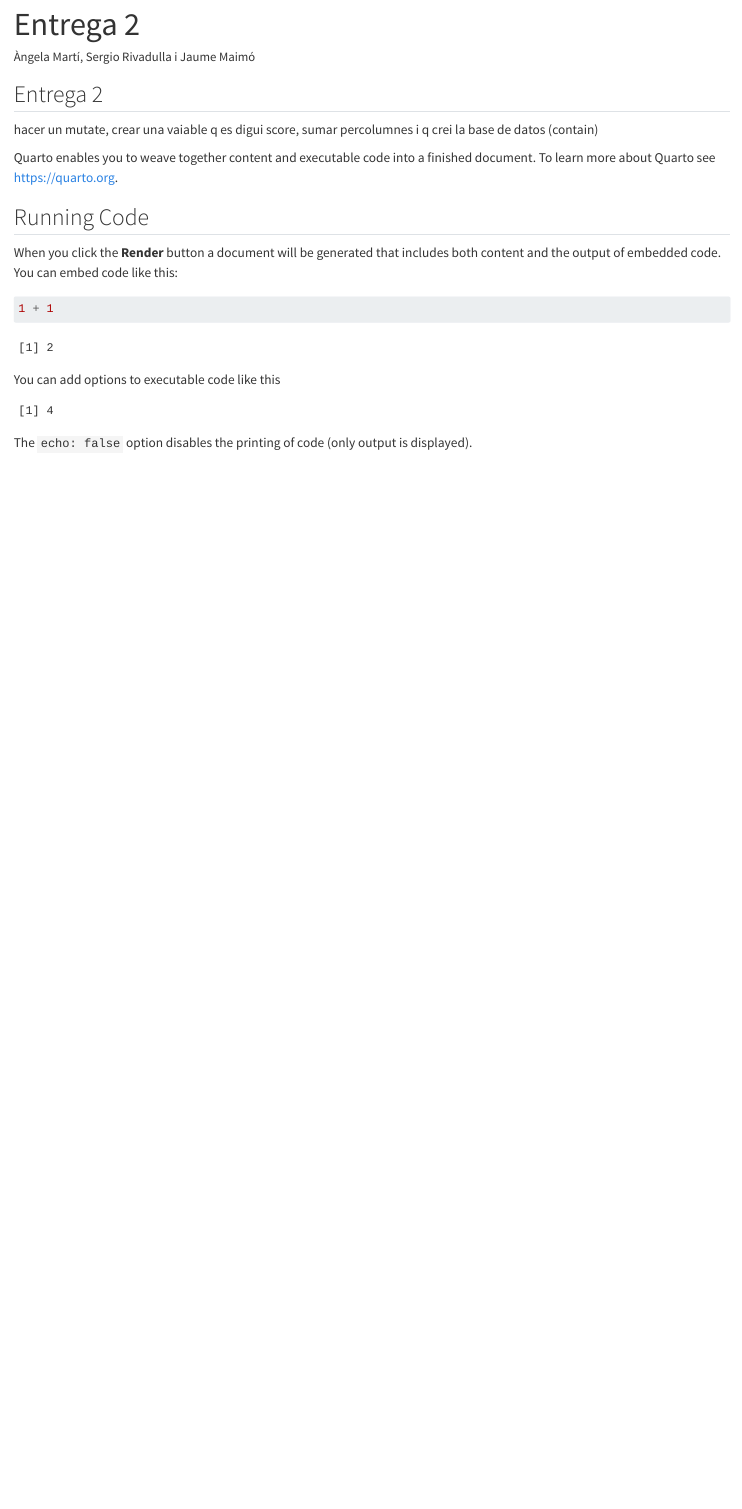
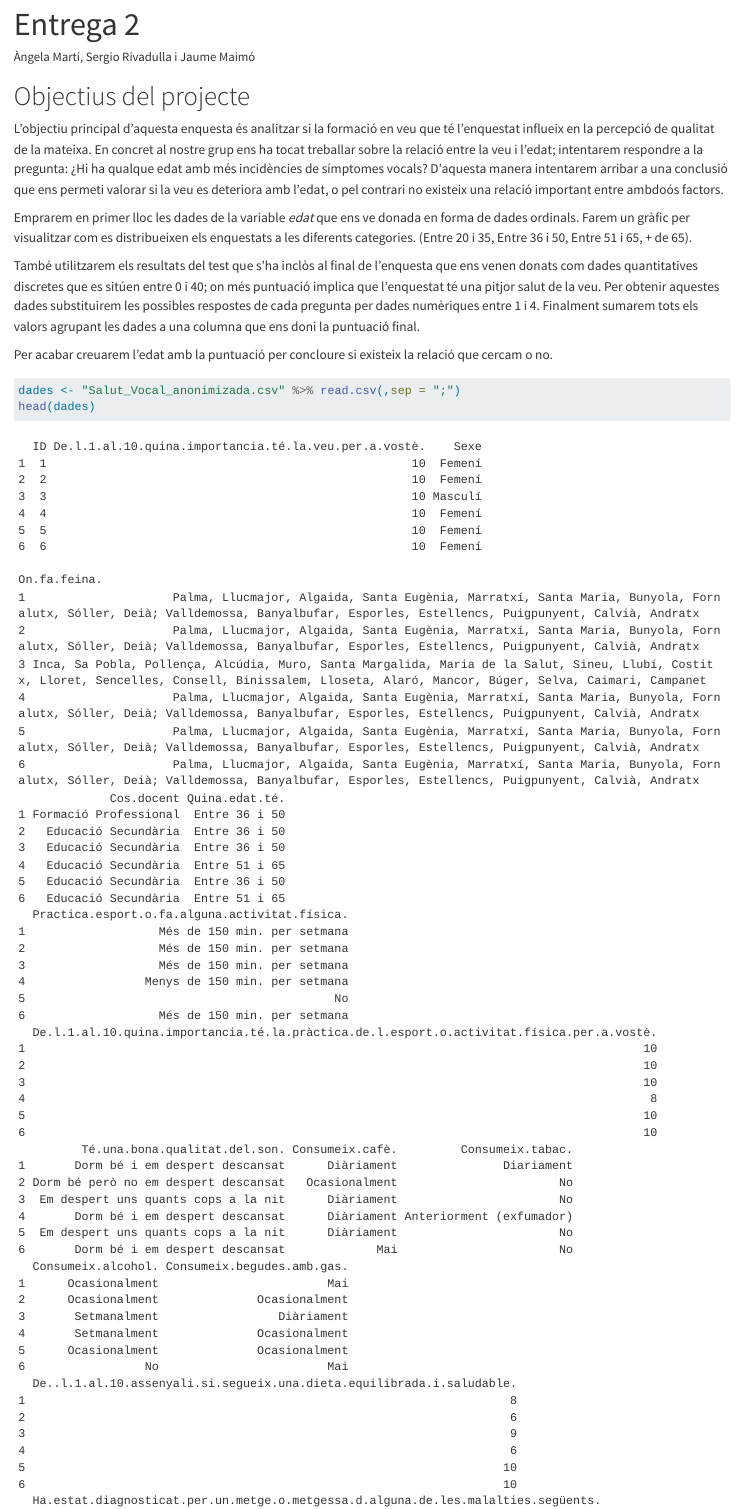
Before and after one commit to angelamartic/Practica2, a Quarto document (Practica2.qmd): the page in a window 1100 px wide, from its top. Rendered offline with R 4.5, knitr and Pandoc in place of Quarto, with nearby package versions.

Commit message:
Update Practica2.qmd
Resum del projecte

````diff
--- a/Practica2.qmd
+++ b/Practica2.qmd
@@ -5,32 +5,31 @@ format: html
 editor: visual
 ---
 
-## Entrega 2
-
-```{r, echo=FALSE, message=FALSE}
+```{r, echo=FALSE, message=FALSE, warning=FALSE}
 
 library(tidyverse)
 library(ggplot2)
+```
+
+# Objectius del projecte
+
+L'objectiu principal d'aquesta enquesta és analitzar si la formació en veu que té l'enquestat influeix en la percepció de qualitat de la mateixa. En concret al nostre grup ens ha tocat treballar sobre la relació entre la veu i l'edat; intentarem respondre a la pregunta: ¿Hi ha qualque edat amb més incidències de símptomes vocals? D'aquesta manera intentarem arribar a una conclusió que ens permeti valorar si la veu es deteriora amb l'edat, o pel contrari no existeix una relació important entre ambdoós factors.
+
+Emprarem en primer lloc les dades de la variable *edat* que ens ve donada en forma de dades ordinals. Farem un gràfic per visualitzar com es distribueixen els enquestats a les diferents categories. (Entre 20 i 35, Entre 36 i 50, Entre 51 i 65, + de 65).
+
+També utilitzarem els resultats del test que s'ha inclòs al final de l'enquesta que ens venen donats com dades quantitatives discretes que es sitúen entre 0 i 40; on més puntuació implica que l'enquestat té una pitjor salut de la veu. Per obtenir aquestes dades substituirem les possibles respostes de cada pregunta per dades numèriques entre 1 i 4. Finalment sumarem tots els valors agrupant les dades a una columna que ens doni la puntuació final.
+
+Per acabar creuarem l'edat amb la puntuació per concloure si existeix la relació que cercam o no.
+
+```{r}
+dades <- "Salut_Vocal_anonimizada.csv" %>% read.csv(,sep = ";")
+head(dades)
 
 ```
 
-hacer un mutate, crear una vaiable q es digui score, sumar percolumnes i q crei la base de datos (contain)
 
-Quarto enables you to weave together content and executable code into a finished document. To learn more about Quarto see <https://quarto.org>.
-
-## Running Code
-
-When you click the **Render** button a document will be generated that includes both content and the output of embedded code. You can embed code like this:
 
 ```{r}
-1 + 1
+grafic <- dades %>% ggplot(aes(x = Quina.edat.té.)) + geom_bar()
+grafic
 ```
-
-You can add options to executable code like this
-
-```{r}
-#| echo: false
-2 * 2
-```
-
-The `echo: false` option disables the printing of code (only output is displayed).
````
